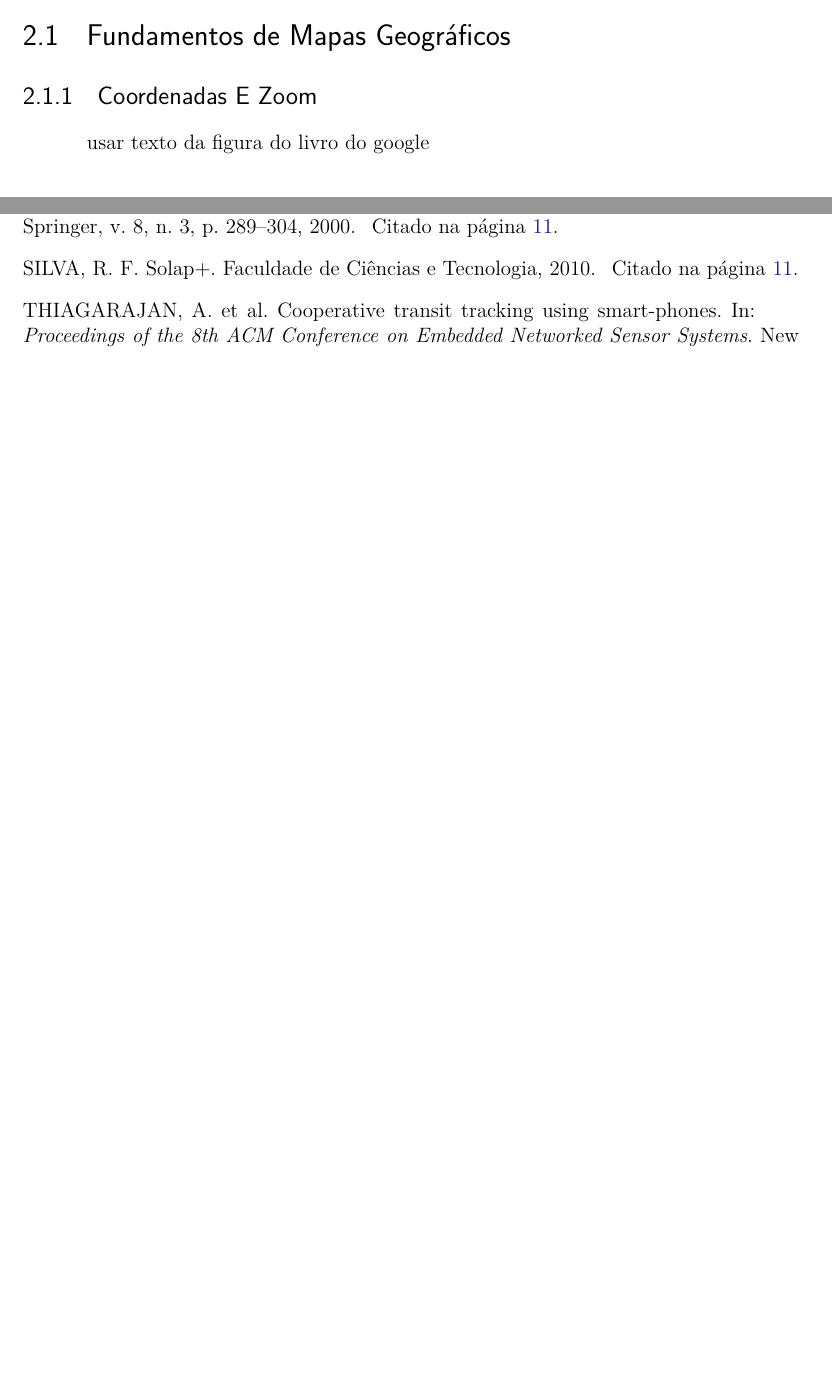
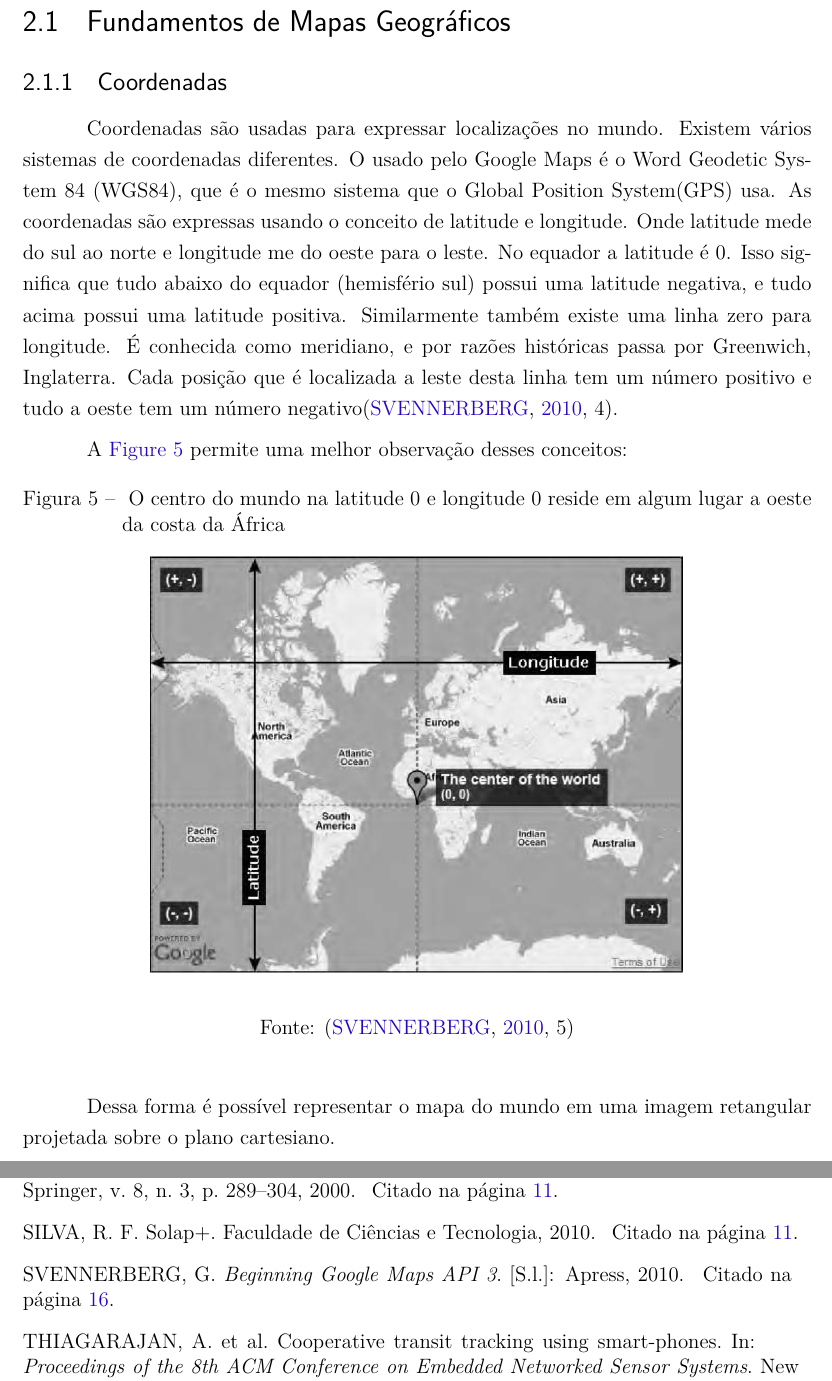
Before and after one commit to wancharle/Searchlight, a LaTeX thesis (monografia/monografia.tex, which reads monografia/teoria.tex): two parts of pages 17 and 26 of 28 before the commit and two parts of pages 17 and 27 of 29 after it, joined at a grey line, cut so that both start at the same text, the shorter picture padded with empty space. Compiled offline with pdfLaTeX.

Commit message:
adicionando referencias

```diff
--- a/monografia/teoria.tex
+++ b/monografia/teoria.tex
@@ -1,5 +1,20 @@
 \section{Fundamentos de Mapas Geográficos}
-	\subsection{Coordenadas E Zoom} usar texto da figura do livro do google
+
+	\subsection{Coordenadas}
+	Coordenadas são usadas para expressar localizações no mundo. Existem vários sistemas de coordenadas diferentes. O usado pelo Google Maps é o Word Geodetic System 84 (WGS84), que é o mesmo sistema que o Global Position System(GPS) usa. As coordenadas são expressas usando o conceito de latitude e longitude. Onde latitude mede do sul ao norte e longitude me do oeste para o leste. No equador a latitude é 0. Isso significa que tudo abaixo do equador (hemisfério sul) possui uma latitude negativa, e tudo acima possui uma latitude positiva. Similarmente também existe uma linha zero para longitude. É conhecida como meridiano, e por razões históricas passa por Greenwich, Inglaterra. Cada posição que é localizada a leste desta linha tem um número positivo e tudo a oeste tem um número negativo\cite[4]{livroGoogleApiV3}.
+
+	A \autoref{fig-coordenadas} permite uma melhor observação desses conceitos:
+	\begin{figure}[htb]
+	\caption{\label{fig-coordenadas} O centro do mundo na latitude 0 e longitude 0 reside em algum lugar a oeste da costa da África}
+	\begin{center}
+	    \includegraphics[scale=0.4]{goo-coordenadas}
+	\end{center}
+	\legend{Fonte: \cite[5]{livroGoogleApiV3}}
+	\end{figure}
+
+
+	Dessa forma é possível representar o mapa do mundo em uma imagem retangular projetada sobre o plano cartesiano.
+
 	\subsection{Marcadores e Icones} pag 140
 	\subsection{InfoWindow} videos e fotos pagina 152
 	\subsection{Polylines}
```
Also changed, not shown: monografia/monografia.bib (+6 -0 lines), monografia/imagens/goo-coordenadas.png (added), monografia/teoria.tex (1 more changed lines).
